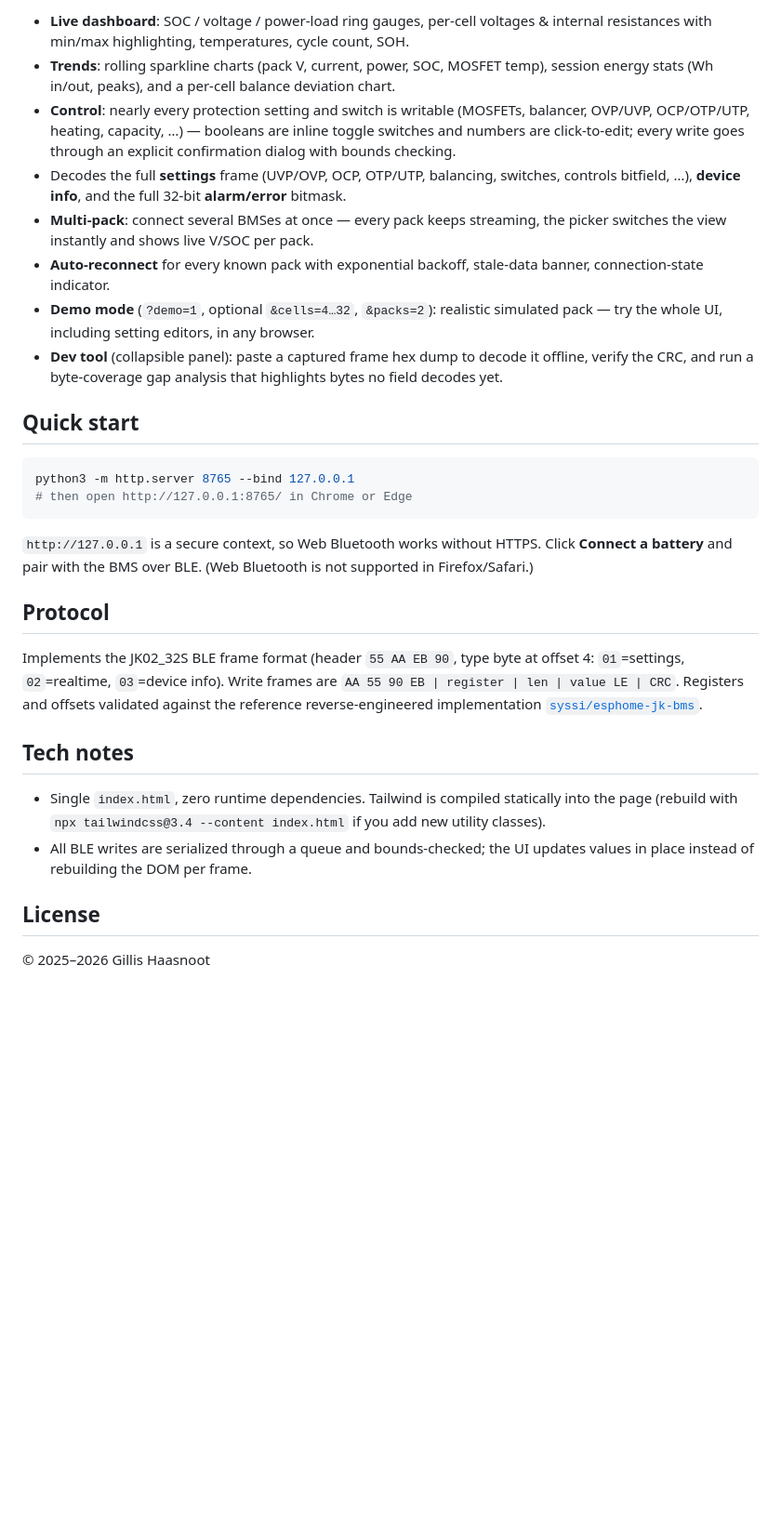
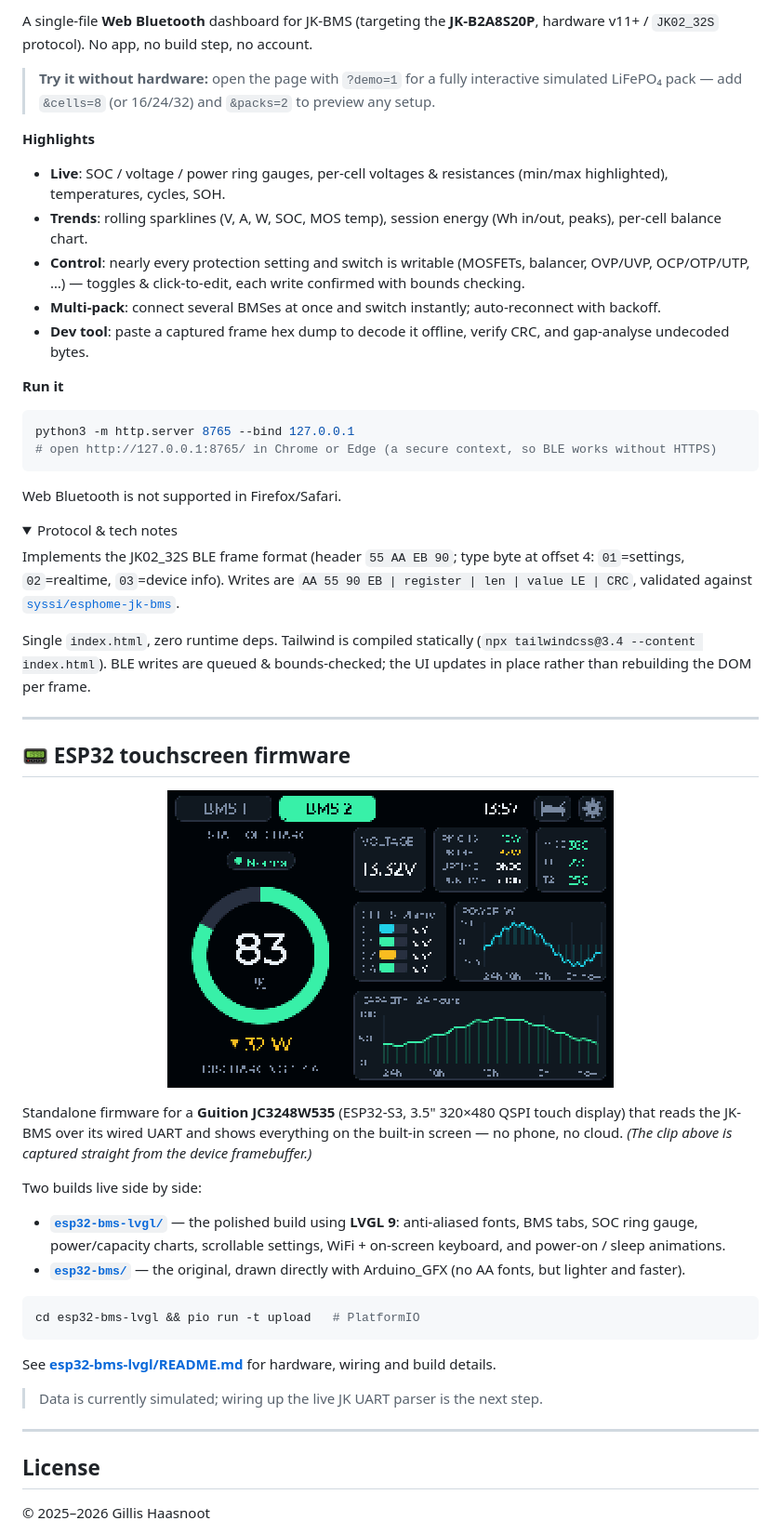
Before and after one commit to holoduke/JKBMS, a Markdown page: README.md, the part around one of its changes. Shown at 93% size. Rendered like a GitHub page; pictures changed too: esp32-bms-lvgl/docs/dashboard.gif (added); folded sections open; blank space fills up the shorter version.

````diff
--- a/README.md
+++ b/README.md
@@ -12,30 +17,65 @@ Everything runs in your browser — no app, no cloud, no account. Nothing leaves
 
-- **Live dashboard**: SOC / voltage / power-load ring gauges, per-cell voltages & internal resistances with min/max highlighting, temperatures, cycle count, SOH.
-- **Trends**: rolling sparkline charts (pack V, current, power, SOC, MOSFET temp), session energy stats (Wh in/out, peaks), and a per-cell balance deviation chart.
-- **Control**: nearly every protection setting and switch is writable (MOSFETs, balancer, OVP/UVP, OCP/OTP/UTP, heating, capacity, …) — booleans are inline toggle switches and numbers are click-to-edit; every write goes through an explicit confirmation dialog with bounds checking.
-- Decodes the full **settings** frame (UVP/OVP, OCP, OTP/UTP, balancing, switches, controls bitfield, …), **device info**, and the full 32-bit **alarm/error** bitmask.
-- **Multi-pack**: connect several BMSes at once — every pack keeps streaming, the picker switches the view instantly and shows live V/SOC per pack.
-- **Auto-reconnect** for every known pack with exponential backoff, stale-data banner, connection-state indicator.
-- **Demo mode** (`?demo=1`, optional `&cells=4…32`, `&packs=2`): realistic simulated pack — try the whole UI, including setting editors, in any browser.
-- **Dev tool** (collapsible panel): paste a captured frame hex dump to decode it offline, verify the CRC, and run a byte-coverage gap analysis that highlights bytes no field decodes yet.
+A single-file **Web Bluetooth** dashboard for JK-BMS (targeting the **JK-B2A8S20P**,
+hardware v11+ / `JK02_32S` protocol). No app, no build step, no account.
 
-## Quick start
+> **Try it without hardware:** open the page with `?demo=1` for a fully interactive
+> simulated LiFePO₄ pack — add `&cells=8` (or 16/24/32) and `&packs=2` to preview any setup.
+
+**Highlights**
+- **Live**: SOC / voltage / power ring gauges, per-cell voltages & resistances (min/max highlighted), temperatures, cycles, SOH.
+- **Trends**: rolling sparklines (V, A, W, SOC, MOS temp), session energy (Wh in/out, peaks), per-cell balance chart.
+- **Control**: nearly every protection setting and switch is writable (MOSFETs, balancer, OVP/UVP, OCP/OTP/UTP, …) — toggles & click-to-edit, each write confirmed with bounds checking.
+- **Multi-pack**: connect several BMSes at once and switch instantly; auto-reconnect with backoff.
+- **Dev tool**: paste a captured frame hex dump to decode it offline, verify CRC, and gap-analyse undecoded bytes.
+
+**Run it**
+```sh
+python3 -m http.server 8765 --bind 127.0.0.1
+# open http://127.0.0.1:8765/ in Chrome or Edge (a secure context, so BLE works without HTTPS)
+```
+Web Bluetooth is not supported in Firefox/Safari.
+
+<details>
+<summary>Protocol &amp; tech notes</summary>
+
+Implements the JK02_32S BLE frame format (header `55 AA EB 90`; type byte at offset 4:
+`01`=settings, `02`=realtime, `03`=device info). Writes are
+`AA 55 90 EB | register | len | value LE | CRC`, validated against
+[`syssi/esphome-jk-bms`](https://github.com/syssi/esphome-jk-bms).
+
+Single `index.html`, zero runtime deps. Tailwind is compiled statically
+(`npx tailwindcss@3.4 --content index.html`). BLE writes are queued &amp; bounds-checked;
+the UI updates in place rather than rebuilding the DOM per frame.
+</details>
+
+---
+
+## 📟 ESP32 touchscreen firmware
+
+<p align="center"><img src="esp32-bms-lvgl/docs/dashboard.gif" width="480" alt="ESP32 LVGL dashboard, captured from the device"></p>
+
+Standalone firmware for a **Guition JC3248W535** (ESP32-S3, 3.5" 320×480 QSPI touch
+display) that reads the JK-BMS over its wired UART and shows everything on the
+built-in screen — no phone, no cloud. *(The clip above is captured straight from the
+device framebuffer.)*
+
+Two builds live side by side:
+
+- **[`esp32-bms-lvgl/`](esp32-bms-lvgl/)** — the polished build using **LVGL 9**: anti-aliased
+  fonts, BMS tabs, SOC ring gauge, power/capacity charts, scrollable settings, WiFi +
+  on-screen keyboard, and power-on / sleep animations.
+- **[`esp32-bms/`](esp32-bms/)** — the original, drawn directly with Arduino_GFX (no AA fonts,
+  but lighter and faster).
 
 ```sh
-python3 -m http.server 8765 --bind 127.0.0.1
-# then open http://127.0.0.1:8765/ in Chrome or Edge
+cd esp32-bms-lvgl && pio run -t upload   # PlatformIO
 ```
 
-`http://127.0.0.1` is a secure context, so Web Bluetooth works without HTTPS. Click **Connect a battery** and pair with the BMS over BLE. (Web Bluetooth is not supported in Firefox/Safari.)
+See **[esp32-bms-lvgl/README.md](esp32-bms-lvgl/README.md)** for hardware, wiring and build details.
 
-## Protocol
+> Data is currently simulated; wiring up the live JK UART parser is the next step.
 
-Implements the JK02_32S BLE frame format (header `55 AA EB 90`, type byte at offset 4: `01`=settings, `02`=realtime, `03`=device info). Write frames are `AA 55 90 EB | register | len | value LE | CRC`. Registers and offsets validated against the reference reverse-engineered implementation [`syssi/esphome-jk-bms`](https://github.com/syssi/esphome-jk-bms).
-
-## Tech notes
-
-- Single `index.html`, zero runtime dependencies. Tailwind is compiled statically into the page (rebuild with `npx tailwindcss@3.4 --content index.html` if you add new utility classes).
-- All BLE writes are serialized through a queue and bounds-checked; the UI updates values in place instead of rebuilding the DOM per frame.
+---
 
 ## License
 
````
Also changed, not shown: other parts of README.md (+11 -6 lines), esp32-bms-lvgl/README.md (+3 -0 lines), 1 other file.
